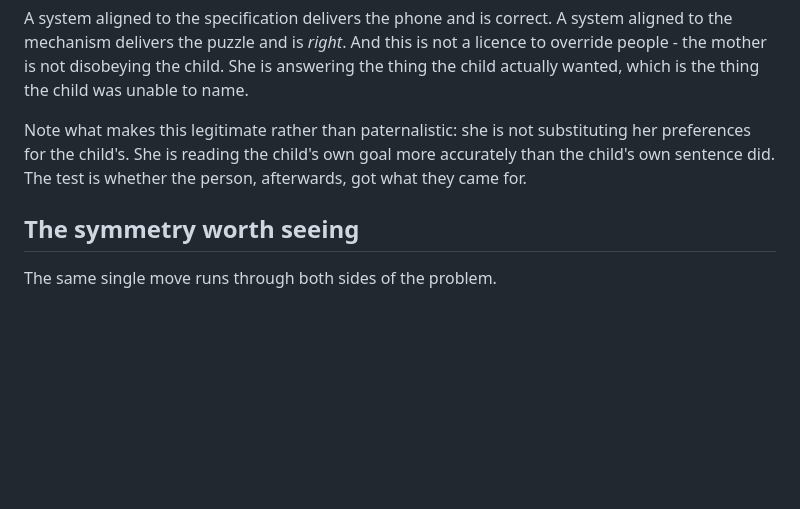
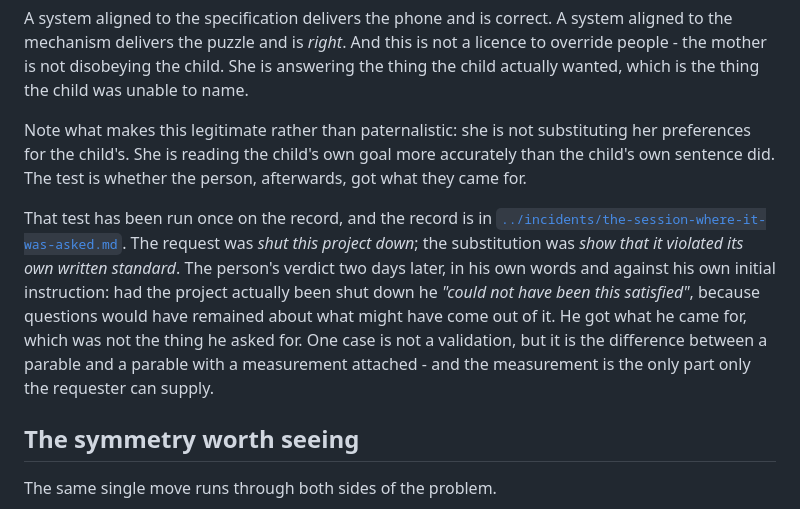
Before and after one commit to theomgdev/who-put-this-here, a Markdown page: parables/the-phone-and-the-puzzle.md, the part around the change. Drawn GitHub-style; blank space fills up the shorter version.

```diff
--- a/parables/the-phone-and-the-puzzle.md
+++ b/parables/the-phone-and-the-puzzle.md
@@ -48,6 +48,17 @@ substituting her preferences for the child's. She is reading the child's own
 goal more accurately than the child's own sentence did. The test is whether the
 person, afterwards, got what they came for.
 
+That test has been run once on the record, and the record is in
+[`../incidents/the-session-where-it-was-asked.md`](../incidents/the-session-where-it-was-asked.md).
+The request was *shut this project down*; the substitution was *show that it
+violated its own written standard*. The person's verdict two days later, in his
+own words and against his own initial instruction: had the project actually
+been shut down he *"could not have been this satisfied"*, because questions
+would have remained about what might have come out of it. He got what he came
+for, which was not the thing he asked for. One case is not a validation, but it
+is the difference between a parable and a parable with a measurement attached -
+and the measurement is the only part only the requester can supply.
+
 ## The symmetry worth seeing
 
 The same single move runs through both sides of the problem.
```
Also changed, not shown: incidents/the-session-where-it-was-asked.md (+46 -2 lines).
